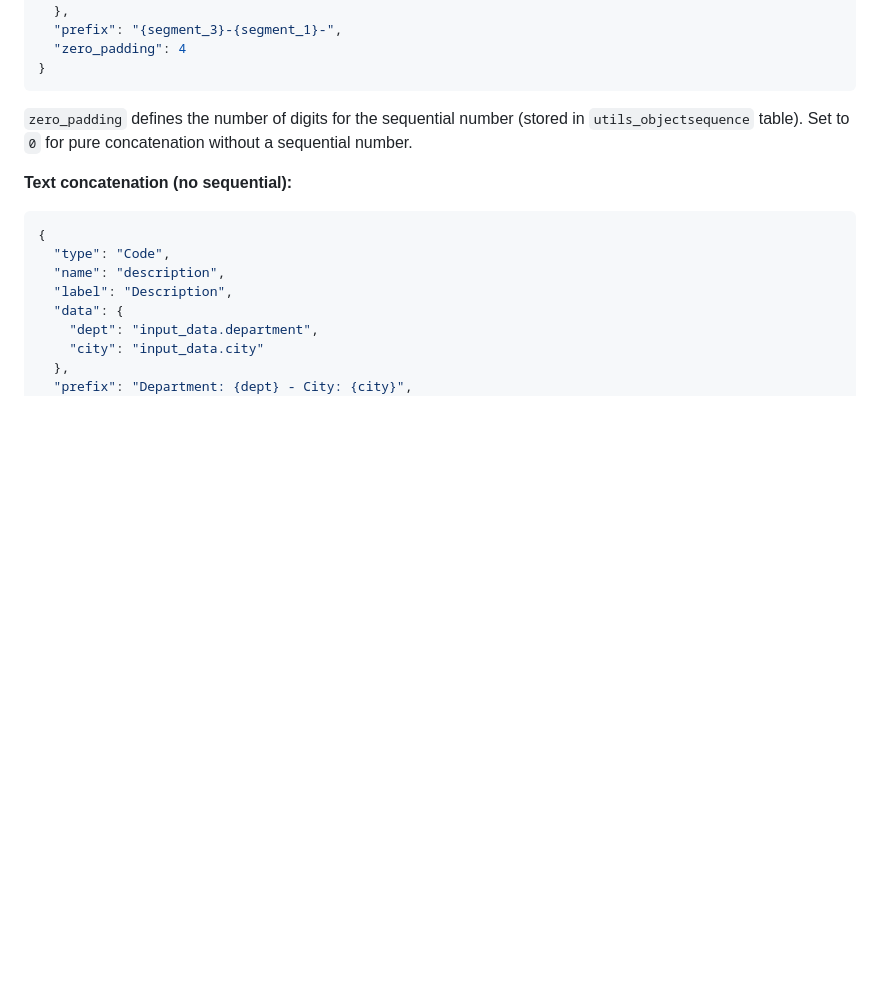
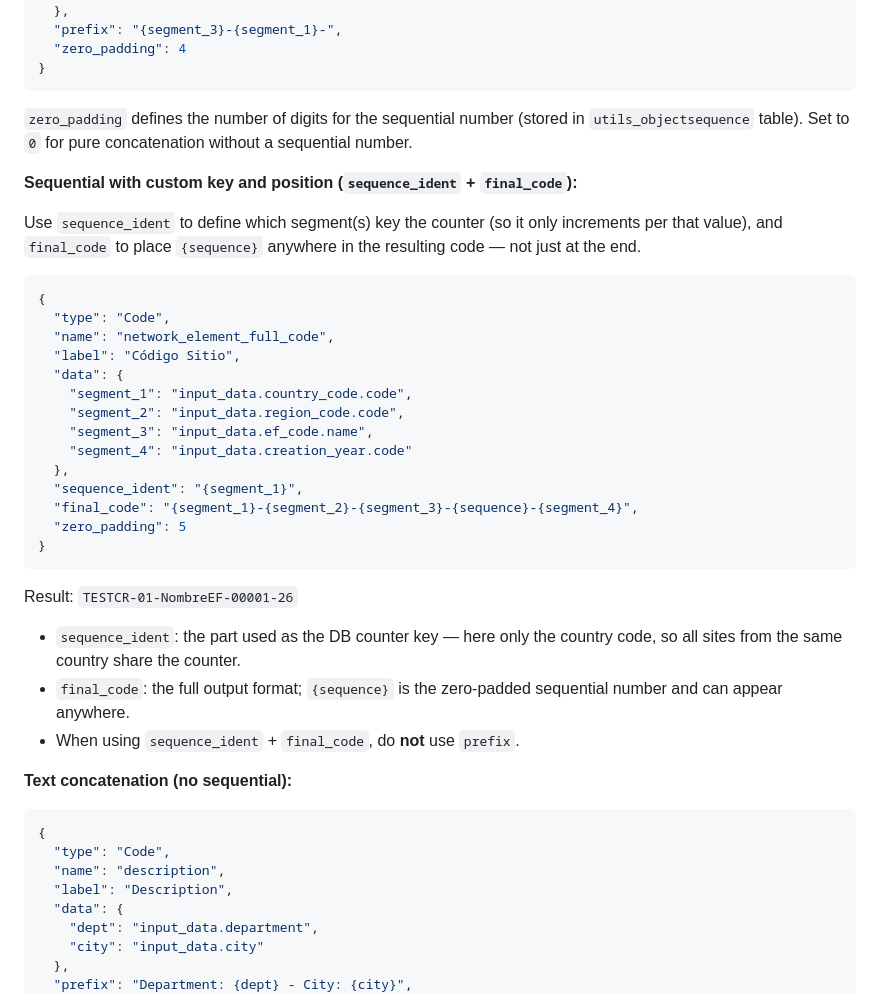
Before and after one commit to Sytex/agent-skills, a Markdown page: skills/wizard/SKILL.md, the part around the change. GitHub-like rendering; blank space fills up the shorter version.

````diff
--- a/skills/wizard/SKILL.md
+++ b/skills/wizard/SKILL.md
@@ -482,6 +482,33 @@ Used to build codes from concatenated values, or generate sequential codes.
 
 `zero_padding` defines the number of digits for the sequential number (stored in `utils_objectsequence` table). Set to `0` for pure concatenation without a sequential number.
 
+**Sequential with custom key and position (`sequence_ident` + `final_code`):**
+
+Use `sequence_ident` to define which segment(s) key the counter (so it only increments per that value), and `final_code` to place `{sequence}` anywhere in the resulting code — not just at the end.
+
+```json
+{
+  "type": "Code",
+  "name": "network_element_full_code",
+  "label": "Código Sitio",
+  "data": {
+    "segment_1": "input_data.country_code.code",
+    "segment_2": "input_data.region_code.code",
+    "segment_3": "input_data.ef_code.name",
+    "segment_4": "input_data.creation_year.code"
+  },
+  "sequence_ident": "{segment_1}",
+  "final_code": "{segment_1}-{segment_2}-{segment_3}-{sequence}-{segment_4}",
+  "zero_padding": 5
+}
+```
+
+Result: `TESTCR-01-NombreEF-00001-26`
+
+- `sequence_ident`: the part used as the DB counter key — here only the country code, so all sites from the same country share the counter.
+- `final_code`: the full output format; `{sequence}` is the zero-padded sequential number and can appear anywhere.
+- When using `sequence_ident` + `final_code`, do **not** use `prefix`.
+
 **Text concatenation (no sequential):**
 
 ```json
````
